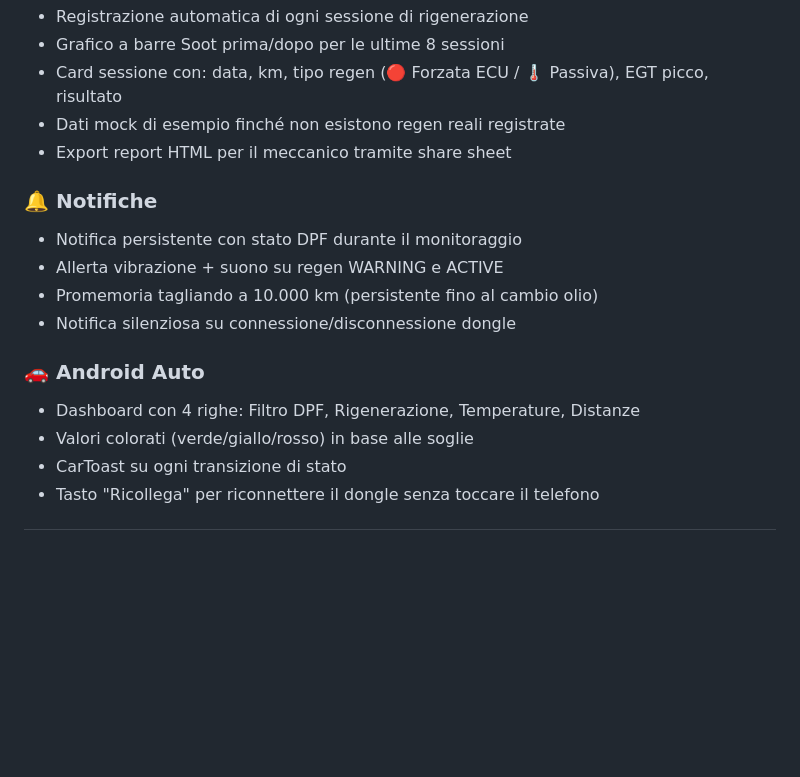
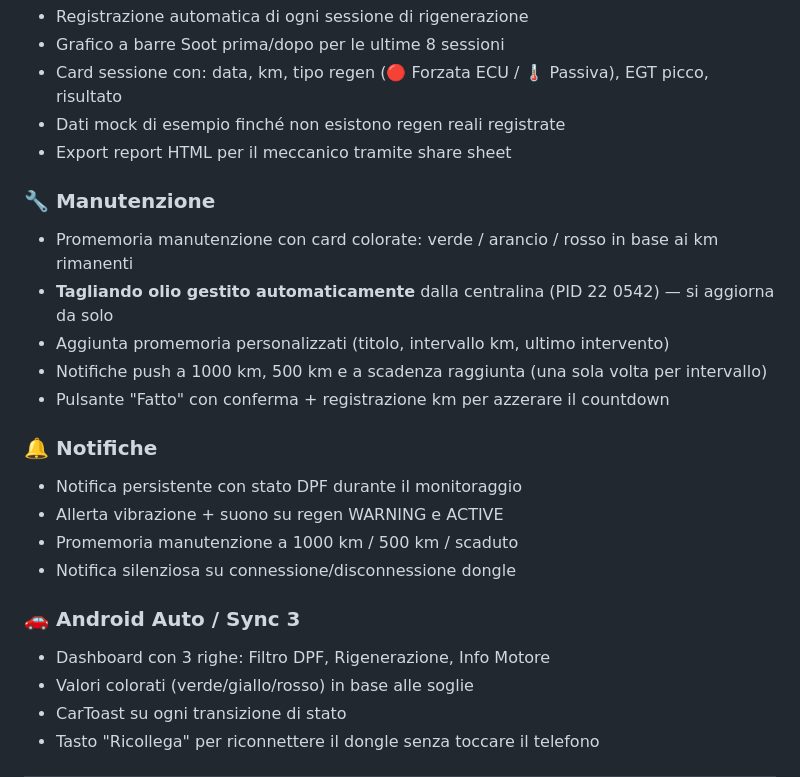
Before and after one commit to andreasesuru/ford-focus-dpf-monitor, a Markdown page: README.md, the part around one of its changes. GitHub-like rendering; blank space fills up the shorter version.

```diff
--- a/README.md
+++ b/README.md
@@ -51,14 +57,21 @@
 - Dati mock di esempio finché non esistono regen reali registrate
 - Export report HTML per il meccanico tramite share sheet
 
+### 🔧 Manutenzione
+- Promemoria manutenzione con card colorate: verde / arancio / rosso in base ai km rimanenti
+- **Tagliando olio gestito automaticamente** dalla centralina (PID 22 0542) — si aggiorna da solo
+- Aggiunta promemoria personalizzati (titolo, intervallo km, ultimo intervento)
+- Notifiche push a 1000 km, 500 km e a scadenza raggiunta (una sola volta per intervallo)
+- Pulsante "Fatto" con conferma + registrazione km per azzerare il countdown
+
 ### 🔔 Notifiche
 - Notifica persistente con stato DPF durante il monitoraggio
 - Allerta vibrazione + suono su regen WARNING e ACTIVE
-- Promemoria tagliando a 10.000 km (persistente fino al cambio olio)
+- Promemoria manutenzione a 1000 km / 500 km / scaduto
 - Notifica silenziosa su connessione/disconnessione dongle
 
-### 🚗 Android Auto
-- Dashboard con 4 righe: Filtro DPF, Rigenerazione, Temperature, Distanze
+### 🚗 Android Auto / Sync 3
+- Dashboard con 3 righe: Filtro DPF, Rigenerazione, Info Motore
 - Valori colorati (verde/giallo/rosso) in base alle soglie
 - CarToast su ogni transizione di stato
 - Tasto "Ricollega" per riconnettere il dongle senza toccare il telefono
```
Also changed, not shown: other parts of README.md (+7 -1 lines), screenshots/sync3.jpg (added).
